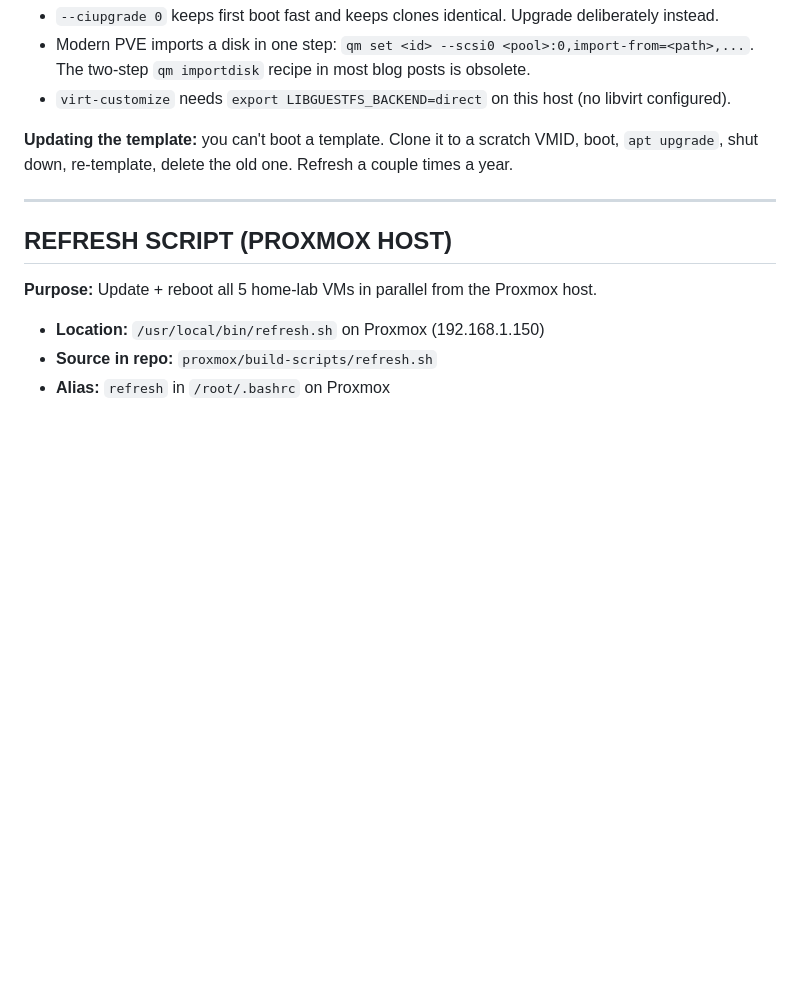
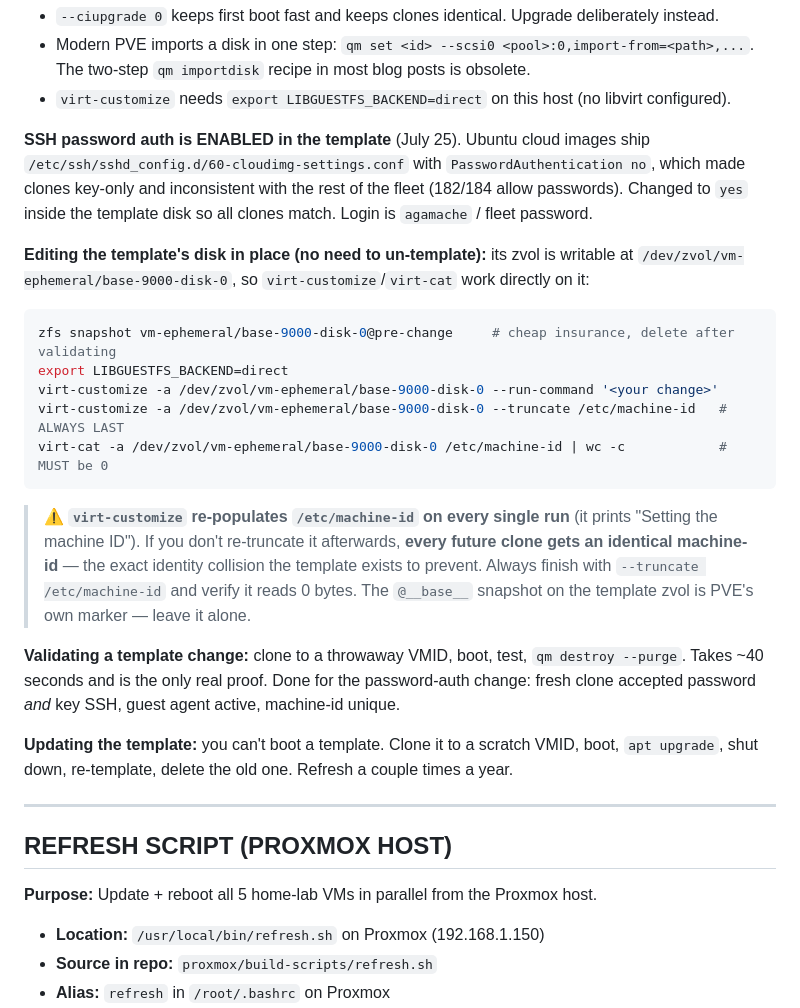
Before and after one commit to fiberoptix/home-lab-setup, a Markdown page: MEMORY.md, the part around the change. Drawn GitHub-style; blank space fills up the shorter version.

````diff
--- a/MEMORY.md
+++ b/MEMORY.md
@@ -369,6 +369,32 @@ re-specify. Hostname is taken from `--name`. Standard disk flags are inherited t
 - Modern PVE imports a disk in one step: `qm set <id> --scsi0 <pool>:0,import-from=<path>,...`.
   The two-step `qm importdisk` recipe in most blog posts is obsolete.
 - `virt-customize` needs `export LIBGUESTFS_BACKEND=direct` on this host (no libvirt configured).
+
+**SSH password auth is ENABLED in the template** (July 25). Ubuntu cloud images ship
+`/etc/ssh/sshd_config.d/60-cloudimg-settings.conf` with `PasswordAuthentication no`, which made
+clones key-only and inconsistent with the rest of the fleet (182/184 allow passwords). Changed to
+`yes` inside the template disk so all clones match. Login is `agamache` / fleet password.
+
+**Editing the template's disk in place (no need to un-template):** its zvol is writable at
+`/dev/zvol/vm-ephemeral/base-9000-disk-0`, so `virt-customize`/`virt-cat` work directly on it:
+
+```bash
+zfs snapshot vm-ephemeral/base-9000-disk-0@pre-change     # cheap insurance, delete after validating
+export LIBGUESTFS_BACKEND=direct
+virt-customize -a /dev/zvol/vm-ephemeral/base-9000-disk-0 --run-command '<your change>'
+virt-customize -a /dev/zvol/vm-ephemeral/base-9000-disk-0 --truncate /etc/machine-id   # ALWAYS LAST
+virt-cat -a /dev/zvol/vm-ephemeral/base-9000-disk-0 /etc/machine-id | wc -c            # MUST be 0
+```
+
+> ⚠️ **`virt-customize` re-populates `/etc/machine-id` on every single run** (it prints
+> "Setting the machine ID"). If you don't re-truncate it afterwards, **every future clone gets
+> an identical machine-id** — the exact identity collision the template exists to prevent.
+> Always finish with `--truncate /etc/machine-id` and verify it reads 0 bytes.
+> The `@__base__` snapshot on the template zvol is PVE's own marker — leave it alone.
+
+**Validating a template change:** clone to a throwaway VMID, boot, test, `qm destroy --purge`.
+Takes ~40 seconds and is the only real proof. Done for the password-auth change: fresh clone
+accepted password *and* key SSH, guest agent active, machine-id unique.
 
 **Updating the template:** you can't boot a template. Clone it to a scratch VMID, boot,
 `apt upgrade`, shut down, re-template, delete the old one. Refresh a couple times a year.
````
Also changed, not shown: phases/phase14_k8s_redpanda_poc.md (+27 -1 lines).
